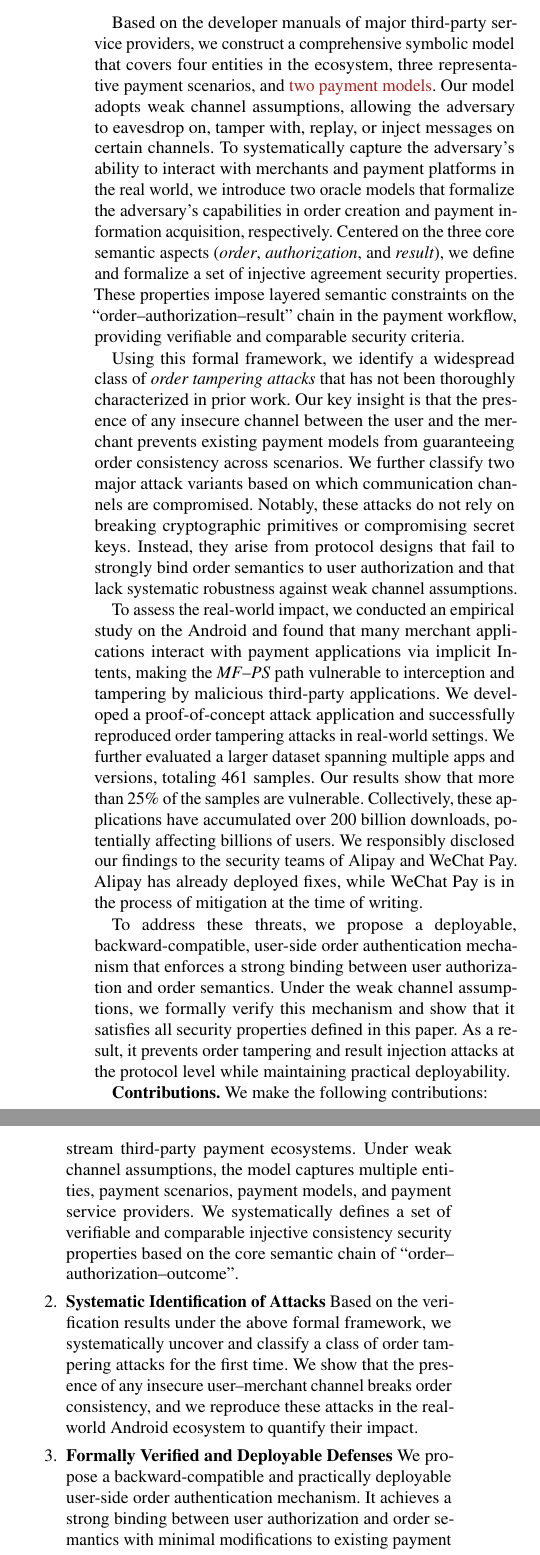
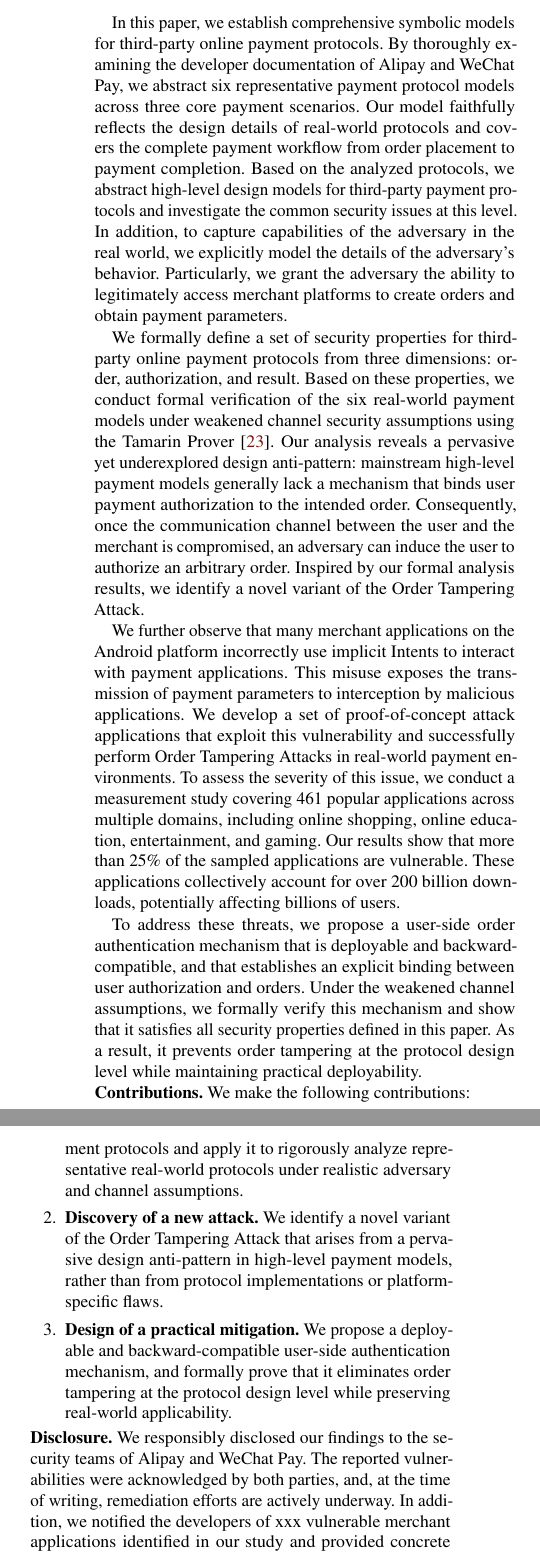
Before and after one commit to OccDeser/paper-third-party-online-payment-TDSC, a LaTeX paper (main.tex, which reads sections/introduction.tex): two parts of the columns of page 2 of 17, joined at a grey line, cut at the place of the change. Compiled offline with pdfLaTeX; a LaTeX package or settings file that is missing is left out.

Commit message:
update(section) intro

```diff
--- a/sections/introduction.tex
+++ b/sections/introduction.tex
@@ -32,57 +32,43 @@ These studies reveal a critical issue: the cryptographic mechanisms employed by
 From the perspective of payment service providers, \emph{adopting weaker security assumptions for external channels better reflects the relities of modern payment environments}.
 This observation \emph{motivates us to analyze the security of third-party online payment protocols under weakened external channel security assumptions}.
 
-Based on the developer manuals of major third-party service providers,
-we construct a comprehensive symbolic model that covers four entities in the ecosystem, three representative payment scenarios, and \textcolor{red}{two payment models}.
-Our model adopts weak channel assumptions, allowing the adversary to eavesdrop on, tamper with, replay, or inject messages on certain channels.
-To systematically capture the adversary's ability to interact with merchants and payment platforms in the real world,
-we introduce two oracle models that formalize the adversary's capabilities in order creation and payment information acquisition, respectively.
-Centered on the three core semantic aspects (\emph{order}, \emph{authorization}, and \emph{result}), we define and formalize a set of injective agreement security properties.
-These properties impose layered semantic constraints on the ``order–authorization–result'' chain in the payment workflow, providing verifiable and comparable security criteria.
+In this paper, we establish comprehensive symbolic models for third-party online payment protocols.
+By thoroughly examining the developer documentation of Alipay and WeChat Pay, we abstract six representative payment protocol models across three core payment scenarios.
+Our model faithfully reflects the design details of real-world protocols and covers the complete payment workflow from order placement to payment completion.
+Based on the analyzed protocols, we abstract high-level design models for third-party payment protocols and investigate the common security issues at this level.
+In addition, to capture capabilities of the adversary in the real world, we explicitly model the details of the adversary's behavior.
+Particularly, we grant the adversary the ability to legitimately access merchant platforms to create orders and obtain payment parameters.
 
-Using this formal framework, we identify a widespread class of \emph{order tampering attacks} that has not been thoroughly characterized in prior work.
-Our key insight is that the presence of any insecure channel between the user and the merchant prevents existing payment models from guaranteeing order consistency across scenarios.
-We further classify two major attack variants based on which communication channels are compromised.
-Notably, these attacks do not rely on breaking cryptographic primitives or compromising secret keys.
-Instead, they arise from protocol designs that fail to strongly bind order semantics to user authorization and that lack systematic robustness against weak channel assumptions.
+We formally define a set of security properties for third-party online payment protocols from three dimensions: order, authorization, and result.
+Based on these properties, we conduct formal verification of the six real-world payment models under weakened channel security assumptions using the Tamarin Prover~\cite{Meier2013TAMARINProver}.
+Our analysis reveals a pervasive yet underexplored design anti-pattern: mainstream high-level payment models generally lack a mechanism that binds user payment authorization to the intended order.
+Consequently, once the communication channel between the user and the merchant is compromised, an adversary can induce the user to authorize an arbitrary order.
+Inspired by our formal analysis results, we identify a novel variant of the Order Tampering Attack.
 
-To assess the real-world impact, we conducted an empirical study on the Android and found that many merchant applications interact with payment applications via implicit Intents, making the \emph{MF}--\emph{PS} path vulnerable to interception and tampering by malicious third-party applications.
-We developed a proof-of-concept attack application and successfully reproduced order tampering attacks in real-world settings.
-We further evaluated a larger dataset spanning multiple apps and versions, totaling 461 samples.
-Our results show that more than $25\%$ of the samples are vulnerable.
-Collectively, these applications have accumulated over 200 billion downloads, potentially affecting billions of users.
-We responsibly disclosed our findings to the security teams of Alipay and WeChat Pay.
-Alipay has already deployed fixes, while WeChat Pay is in the process of mitigation at the time of writing.
+We further observe that many merchant applications on the Android platform incorrectly use implicit Intents to interact with payment applications.
+This misuse exposes the transmission of payment parameters to interception by malicious applications.
+We develop a set of proof-of-concept attack applications that exploit this vulnerability and successfully perform Order Tampering Attacks in real-world payment environments.
+To assess the severity of this issue, we conduct a measurement study covering 461 popular applications across multiple domains, including online shopping, online education, entertainment, and gaming.
+Our results show that more than $25\%$ of the sampled applications are vulnerable.
+These applications collectively account for over 200 billion downloads, potentially affecting billions of users.
 
-To address these threats, we propose a deployable, backward-compatible, user-side order authentication mechanism that enforces a strong binding between user authorization and order semantics.
-Under the weak channel assumptions, we formally verify this mechanism and show that it satisfies all security properties defined in this paper.
-As a result, it prevents order tampering and result injection attacks at the protocol level while maintaining practical deployability.
+To address these threats, we propose a user-side order authentication mechanism that is deployable and backward-compatible, and that establishes an explicit binding between user authorization and orders.
+Under the weakened channel assumptions, we formally verify this mechanism and show that it satisfies all security properties defined in this paper.
+As a result, it prevents order tampering at the protocol design level while maintaining practical deployability.
 
-\textbf{Contributions.}
+\noindent\textbf{Contributions.}
 We make the following contributions:
 \begin{enumerate}
-  % \item \textbf{Unified abstraction and formal modeling.}
-  %   We propose a unified abstraction for third-party online payments, covering four entities and systematically model three payment scenarios and two mainstream models using Tamarin under the Dolev–Yao adversary model.
-  % \item \textbf{Layered semantic security model and properties.}
-  %   We introduce a layered semantic security model from orders to resutls, and formally define a set of injective agreement properties that provide verifiable and comparable end-to-end security criteria.
-  % \item \textbf{Systematic identification of order tampering attacks.}
-  %   Through automated verification, we show that insecure user–merchant channels enable order tampering across all scenarios, classify two major attack variants, and analyze the conditions and impact of result injection.
-  % \item \textbf{Real-world evaluation and impact quantification.}
-  %   We reproduce implicit-Intent-based order tampering attacks in the Android ecosystem, measure 462 app versions and find that about 20\% are affected, impacting hundreds of millions of users, and conduct responsible disclosure.
-  % \item \textbf{Deployable countermeasures with formal guarantees.}
-  %    We propose a user-side order authentication mechanism that distinguishes first-time and subsequent payments for compatibility, and formally prove that it satisfies all security properties under weak channel assumptions.
-  % \item \textbf{Methodological and practical insights.}
-  %   We demonstrate how combining formal methods with empirical analysis uncovers systemic design flaws and informs secure payment protocol design, standardization, and practice.
-  \item \textbf{Formal Modeling for Third-Party Payments}
-    We propose a comprehensive formal model that covers mainstream third-party payment ecosystems.
-    Under weak channel assumptions, the model captures multiple entities, payment scenarios, payment models, and payment service providers.
-    We systematically defines a set of verifiable and comparable injective consistency security properties based on the core semantic chain of ``order--authorization--outcome''.
-  \item \textbf{Systematic Identification of Attacks}
-    Based on the verification results under the above formal framework,
-    we systematically uncover and classify a class of order tampering attacks for the first time.
-    We show that the presence of any insecure user--merchant channel breaks order consistency, and we reproduce these attacks in the real-world Android ecosystem to quantify their impact.
-  \item \textbf{Formally Verified and Deployable Defenses}
-    We propose a backward-compatible and practically deployable user-side order authentication mechanism.
-    It achieves a strong binding between user authorization and order semantics with minimal modifications to existing payment workflows.
-    Under the weak channel model, we formally prove that it can effectively defend against existing attacks.
+  \item \textbf{Formal modeling and analysis.}
+    We develop a unified symbolic modeling framework for third-party online payment protocols and apply it to rigorously analyze representative real-world protocols under realistic adversary and channel assumptions.
+  \item \textbf{Discovery of a new attack.}
+    We identify a novel variant of the Order Tampering Attack that arises from a pervasive design anti-pattern in high-level payment models, rather than from protocol implementations or platform-specific flaws.
+  \item \textbf{Design of a practical mitigation.}
+    We propose a deployable and backward-compatible user-side authentication mechanism, and formally prove that it eliminates order tampering at the protocol design level while preserving real-world applicability.
 \end{enumerate}
+
+\noindent\textbf{Disclosure.}
+We responsibly disclosed our findings to the security teams of Alipay and WeChat Pay.
+The reported vulnerabilities were acknowledged by both parties, and, at the time of writing, remediation efforts are actively underway.
+In addition, we notified the developers of xxx vulnerable merchant applications identified in our study and provided concrete security recommendations.
+We received positive responses from xxx of these developers, who indicated their intent to address the reported issues.
```
Also changed, not shown: sections/real_world.tex (+1 -1 lines), img/setup.png.
